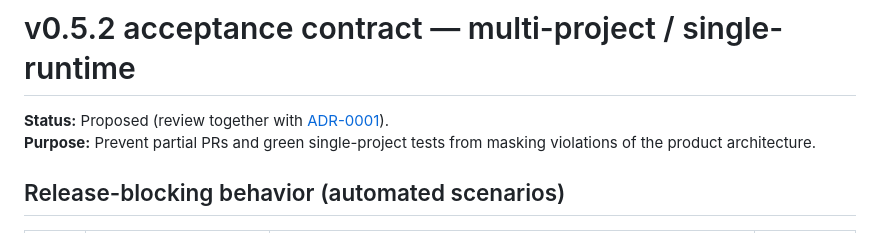
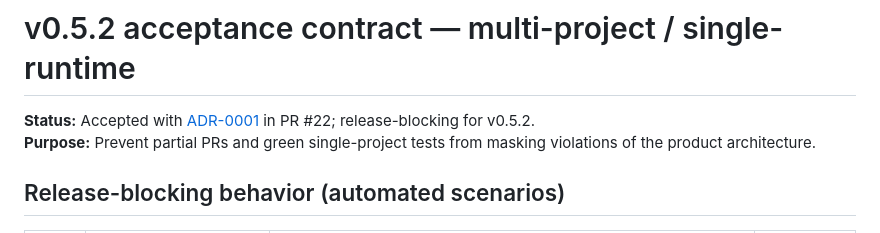
Before and after one commit to rafaelpivato/devstack, a Markdown page: docs/v0.5.2-acceptance-plan.md, the part around the change. Rendered like a GitHub page.

```diff
--- a/docs/v0.5.2-acceptance-plan.md
+++ b/docs/v0.5.2-acceptance-plan.md
@@ -1,6 +1,6 @@
 # v0.5.2 acceptance contract — multi-project / single-runtime
 
-**Status:** Proposed (review together with [ADR-0001](adr/0001-multiple-projects-single-runtime.md)).
+**Status:** Accepted with [ADR-0001](adr/0001-multiple-projects-single-runtime.md) in PR #22; release-blocking for v0.5.2.
 **Purpose:** Prevent partial PRs and green single-project tests from masking violations of the product architecture.
 
 ## Release-blocking behavior (automated scenarios)
```
Also changed, not shown: docs/adr/0001-multiple-projects-single-runtime.md (+2 -2 lines).
